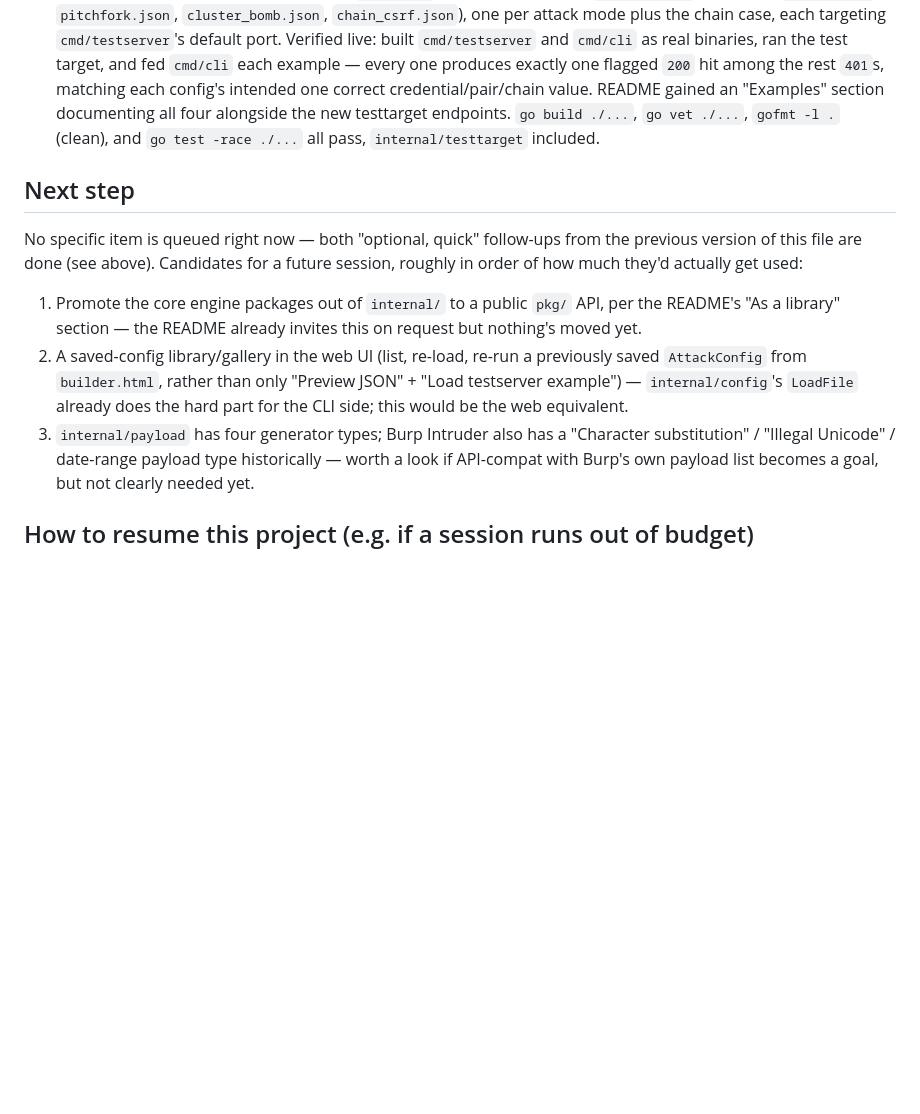
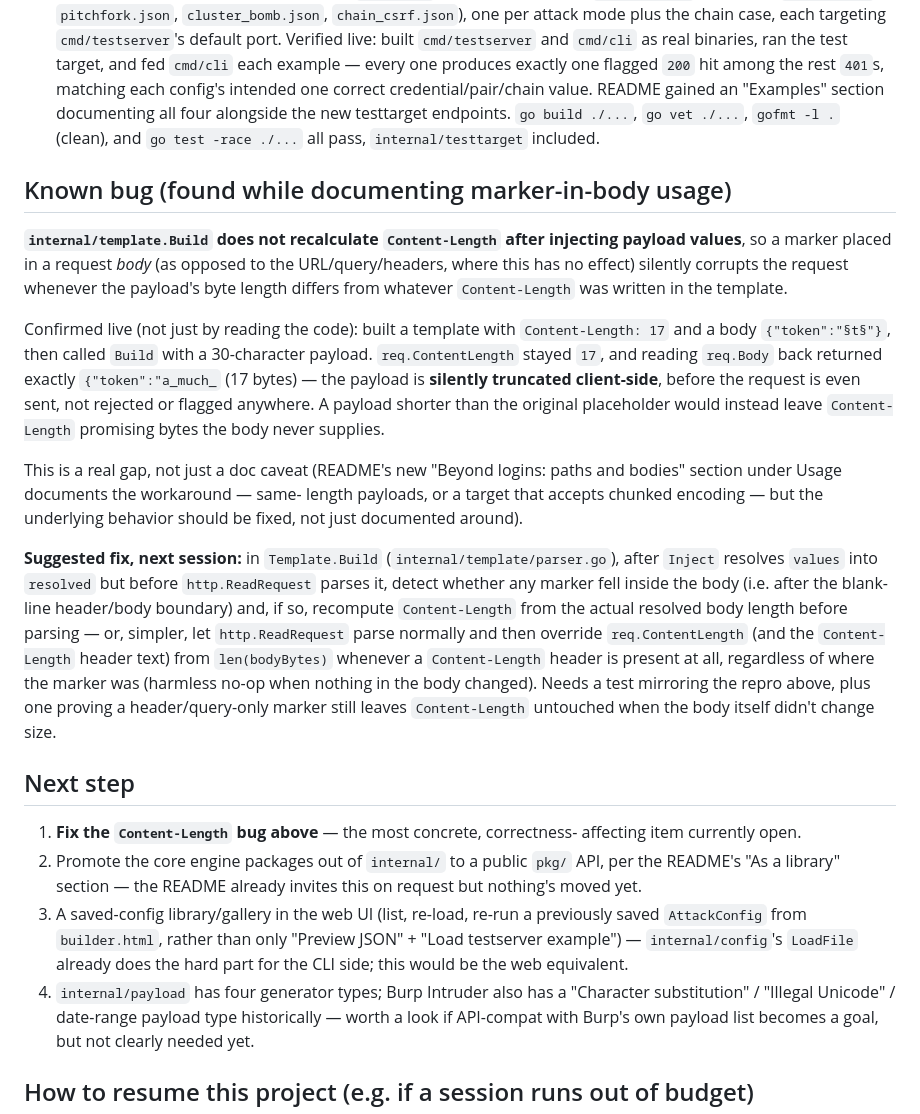
Before and after one commit to mahmoudsaiidy/burp-intruder-clone, a Markdown page: STATUS.md, the part around the change. Rendered like a GitHub page; blank space fills up the shorter version.

```diff
--- a/STATUS.md
+++ b/STATUS.md
@@ -482,22 +482,54 @@ machine):** `localhost` didn't resolve in this sandbox; had to use
       `go build ./...`, `go vet ./...`, `gofmt -l .` (clean), and
       `go test -race ./...` all pass, `internal/testtarget` included.
 
+## Known bug (found while documenting marker-in-body usage)
+
+**`internal/template.Build` does not recalculate `Content-Length` after
+injecting payload values**, so a marker placed in a request *body* (as
+opposed to the URL/query/headers, where this has no effect) silently
+corrupts the request whenever the payload's byte length differs from
+whatever `Content-Length` was written in the template.
+
+Confirmed live (not just by reading the code): built a template with
+`Content-Length: 17` and a body `{"token":"§t§"}`, then called `Build` with
+a 30-character payload. `req.ContentLength` stayed `17`, and reading
+`req.Body` back returned exactly `{"token":"a_much_` (17 bytes) — the
+payload is **silently truncated client-side**, before the request is even
+sent, not rejected or flagged anywhere. A payload shorter than the
+original placeholder would instead leave `Content-Length` promising bytes
+the body never supplies.
+
+This is a real gap, not just a doc caveat (README's new "Beyond logins:
+paths and bodies" section under Usage documents the workaround — same-
+length payloads, or a target that accepts chunked encoding — but the
+underlying behavior should be fixed, not just documented around).
+
+**Suggested fix, next session:** in `Template.Build` (`internal/template/parser.go`),
+after `Inject` resolves `values` into `resolved` but before
+`http.ReadRequest` parses it, detect whether any marker fell inside the
+body (i.e. after the blank-line header/body boundary) and, if so,
+recompute `Content-Length` from the actual resolved body length before
+parsing — or, simpler, let `http.ReadRequest` parse normally and then
+override `req.ContentLength` (and the `Content-Length` header text) from
+`len(bodyBytes)` whenever a `Content-Length` header is present at all,
+regardless of where the marker was (harmless no-op when nothing in the
+body changed). Needs a test mirroring the repro above, plus one proving a
+header/query-only marker still leaves `Content-Length` untouched when the
+body itself didn't change size.
+
 ## Next step
 
-No specific item is queued right now — both "optional, quick" follow-ups
-from the previous version of this file are done (see above). Candidates
-for a future session, roughly in order of how much they'd actually get
-used:
-
-1. Promote the core engine packages out of `internal/` to a public `pkg/`
+1. **Fix the `Content-Length` bug above** — the most concrete, correctness-
+   affecting item currently open.
+2. Promote the core engine packages out of `internal/` to a public `pkg/`
    API, per the README's "As a library" section — the README already
    invites this on request but nothing's moved yet.
-2. A saved-config library/gallery in the web UI (list, re-load, re-run a
+3. A saved-config library/gallery in the web UI (list, re-load, re-run a
    previously saved `AttackConfig` from `builder.html`, rather than only
    "Preview JSON" + "Load testserver example") — `internal/config`'s
    `LoadFile` already does the hard part for the CLI side; this would be
    the web equivalent.
-3. `internal/payload` has four generator types; Burp Intruder also has a
+4. `internal/payload` has four generator types; Burp Intruder also has a
    "Character substitution" / "Illegal Unicode" / date-range payload type
    historically — worth a look if API-compat with Burp's own payload list
    becomes a goal, but not clearly needed yet.
```
Also changed, not shown: README.md (+51 -0 lines).
